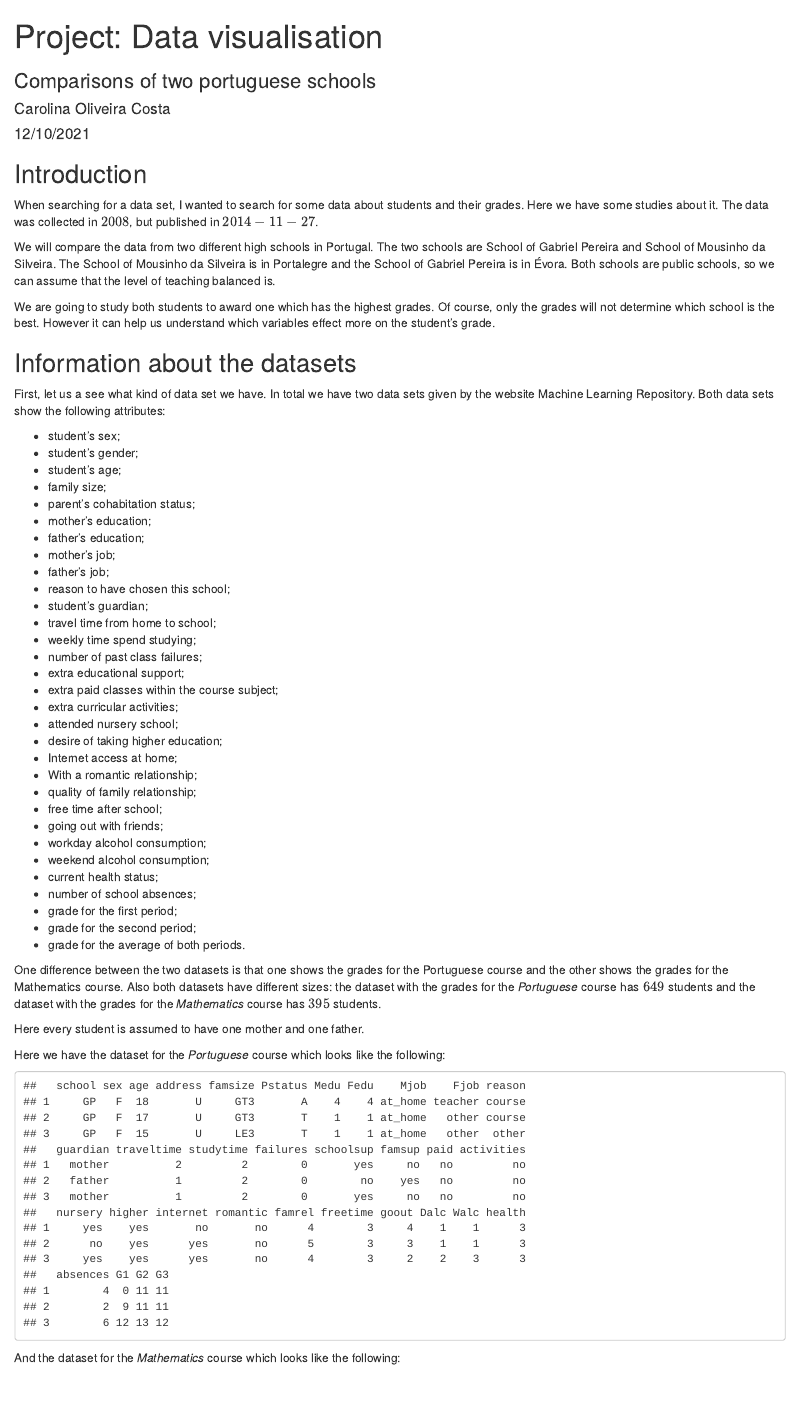
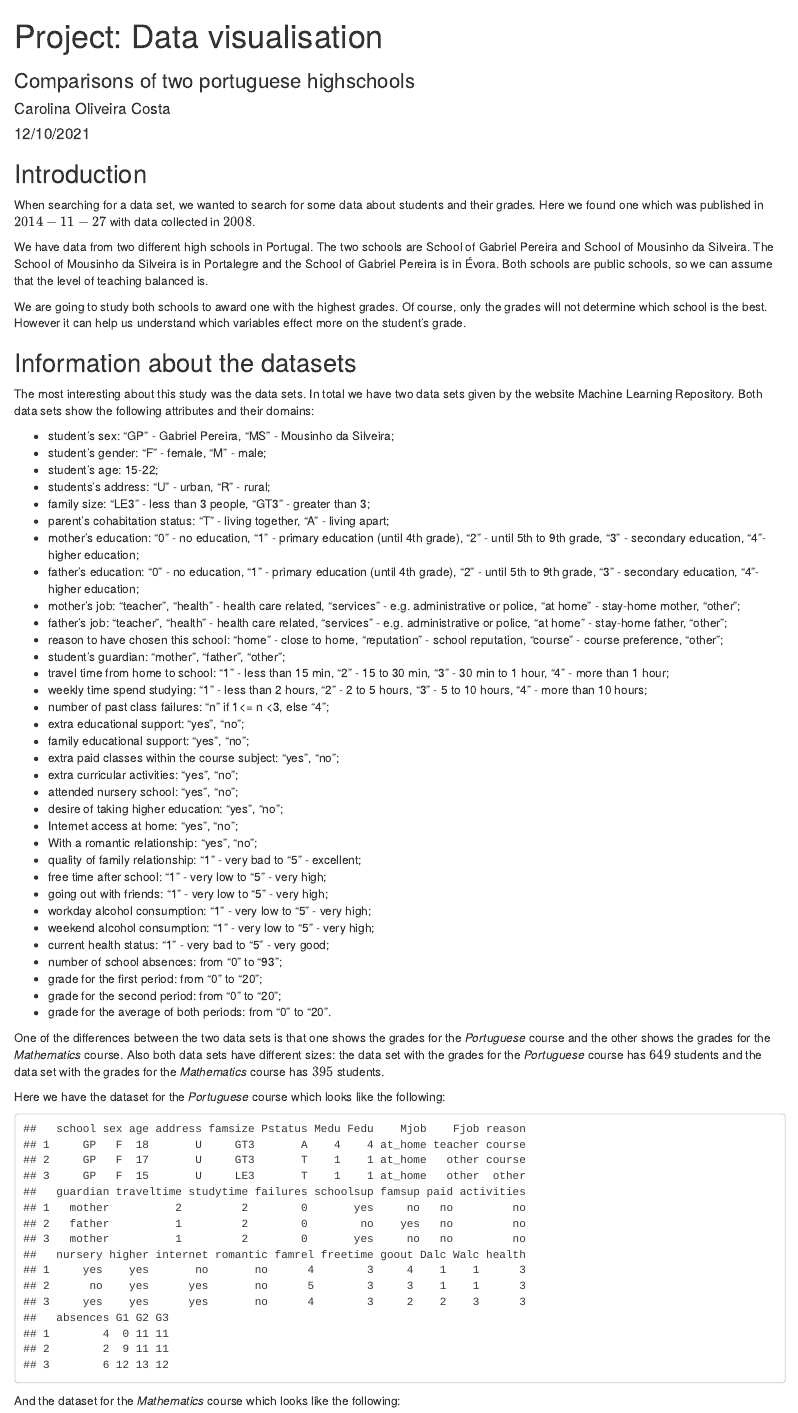
Before and after one commit to CarolinaOliveira001/Data-visualization-High-School, an R Markdown document (Project.Rmd): the page in a window 1100 px wide, from its top. The pictures show the output file Project.html that the author committed with the source, opened offline.

Commit message:
last commit
finished everything and only going to change some details if needed

````diff
--- a/Project.Rmd
+++ b/Project.Rmd
@@ -1,6 +1,6 @@
 ---
 title: "Project: Data visualisation"
-subtitle: "Comparisons of two portuguese schools"
+subtitle: "Comparisons of two portuguese highschools"
 author: "Carolina Oliveira Costa"
 date: "12/10/2021"
 output: html_document
@@ -19,6 +21,15 @@ library(stringr)
 library(grid)
 library(ggridges)
 ```
+
+When searching for a data set, we wanted to search for some data about students and their grades. Here we found one which was published in $2014-11-27$ with data collected in $2008$.
+
+We have data from two different high schools in Portugal. The two schools are School of Gabriel Pereira and School of Mousinho da Silveira. The School of Mousinho da Silveira is in Portalegre and the School of Gabriel Pereira is in Évora. Both schools are public schools, so we can assume that the level of teaching balanced is.
+
+We are going to study both schools to award one with the highest grades. Of course, only the grades will not determine which school is the best. However it can help us understand which variables effect more on the student's grade.
+
+## Information about the datasets
+
 ```{r, include = FALSE}
 dataset_mat <- read.csv("data/student-mat.csv", sep = ";")
 dataset_mat
@@ -28,53 +39,43 @@ student_rb <- rbind(dataset_mat, dataset_por)
 student_rb
 ```
 
-## Introduction
+The most interesting about this study was the data sets. In total we have two data sets given by the website Machine Learning Repository. Both data sets show the following attributes and their domains:
 
-When searching for a data set, I wanted to search for some data about students and their grades. Here we have some studies about it. The data was collected in $2008$, but published in $2014-11-27$.
+* student's sex: "GP" - Gabriel Pereira, "MS" - Mousinho da Silveira;
+* student's gender: "F" - female, "M" - male;
+* student's age: 15-22;
+* students's address: "U" - urban, "R" - rural;
+* family size: "LE3" - less than 3 people, "GT3" - greater than 3;
+* parent's cohabitation status: "T" - living together, "A" - living apart;
+* mother's education: "0" - no education, "1" - primary education (until 4th grade), "2" - until 5th to 9th grade, "3" - secondary education, "4"- higher education;
+* father's education: "0" - no education, "1" - primary education (until 4th grade), "2" - until 5th to 9th grade, "3" - secondary education, "4"- higher education;
+* mother's job: "teacher", "health" - health care related, "services" - e.g. administrative or police, "at home" - stay-home mother, "other";
+* father's job: "teacher", "health" - health care related, "services" - e.g. administrative or police, "at home" - stay-home father, "other";
+* reason to have chosen this school: "home" - close to home, "reputation" - school reputation, "course" - course preference, "other";
+* student's guardian: "mother", "father", "other";
+* travel time from home to school: "1" - less than 15 min, "2" - 15 to 30 min, "3" - 30 min to 1 hour, "4" - more than 1 hour;
+* weekly time spend studying: "1" - less than 2 hours, "2" - 2 to 5 hours, "3" - 5 to 10 hours, "4" - more than 10 hours;
+* number of past class failures: "n" if 1<= n <3, else "4";
+* extra educational support: "yes", "no";
+* family educational support: "yes", "no";
+* extra paid classes within the course subject: "yes", "no";
+* extra curricular activities: "yes", "no";
+* attended nursery school: "yes", "no";
+* desire of taking higher education: "yes", "no";
+* Internet access at home: "yes", "no";
+* With a romantic relationship: "yes", "no";
+* quality of family relationship: "1" - very bad to "5" - excellent;
+* free time after school: "1" - very low to "5" - very high;
+* going out with friends: "1" - very low to "5" - very high;
+* workday alcohol consumption: "1" - very low to "5" - very high;
+* weekend alcohol consumption: "1" - very low to "5" - very high;
+* current health status: "1" - very bad to "5" - very good;
+* number of school absences: from "0" to "93";
+* grade for the first period: from "0" to "20";
+* grade for the second period: from "0" to "20";
+* grade for the average of both periods: from "0" to "20".
 
-We will compare the data from two different high schools in Portugal. The two schools are School of Gabriel Pereira and School of Mousinho da Silveira. The School of Mousinho da Silveira is in Portalegre and the School of Gabriel Pereira is in Évora. Both schools are public schools, so we can assume that the level of teaching balanced is.
-
-We are going to study both students to award one which has the highest grades. Of course, only the grades will not determine which school is the best. However it can help us understand which variables effect more on the student's grade.
-
-## Information about the datasets
-
-First, let us a see what kind of data set we have. In total we have two data sets given by the website Machine Learning Repository. Both data sets show the following attributes:
-
-* student's sex;
-* student's gender;
-* student's age;
-* family size;
-* parent's cohabitation status;
-* mother's education;
-* father's education;
-* mother's job;
-* father's job;
-* reason to have chosen this school;
-* student's guardian;
-* travel time from home to school;
-* weekly time spend studying;
-* number of past class failures;
-* extra educational support;
-* extra paid classes within the course subject;
-* extra curricular activities;
-* attended nursery school;
-* desire of taking higher education;
-* Internet access at home;
-* With a romantic relationship;
-* quality of family relationship;
-* free time after school;
-* going out with friends;
-* workday alcohol consumption;
-* weekend alcohol consumption;
-* current health status;
-* number of school absences;
-* grade for the first period;
-* grade for the second period;
-* grade for the average of both periods.
-
-One difference between the two datasets is that one shows the grades for the Portuguese course and the other shows the grades for the Mathematics course. Also both datasets have different sizes: the dataset with the grades for the *Portuguese* course has $649$ students and the dataset with the grades for the *Mathematics* course has $395$ students.
-
-Here every student is assumed to have one mother and one father.
+One of the differences between the two data sets is that one shows the grades for the *Portuguese* course and the other shows the grades for the *Mathematics* course. Also both data sets have different sizes: the data set with the grades for the *Portuguese* course has $649$ students and the data set with the grades for the *Mathematics* course has $395$ students.
 
 ```{r, include=FALSE}
 dataset_mat %>%
````
Also changed, not shown: Project.html, Project.Rmd (72 more changed lines).
